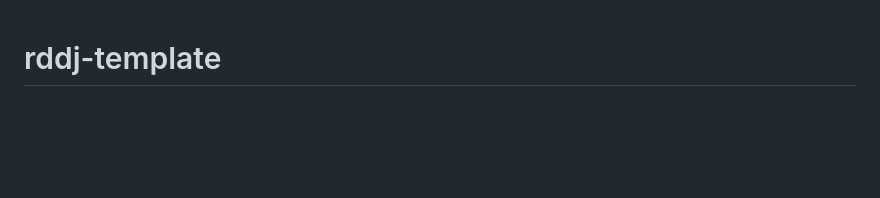
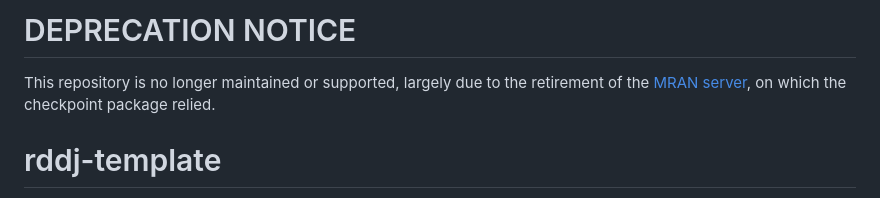
Before and after one commit to grssnbchr/rddj-template, a Markdown page: README.md, the part around the change. GitHub-like rendering; blank space fills up the shorter version.

```diff
--- a/README.md
+++ b/README.md
@@ -1,3 +1,7 @@
+# DEPRECATION NOTICE
+
+This repository is no longer maintained or supported, largely due to the retirement of the [MRAN server](https://techcommunity.microsoft.com/t5/azure-sql-blog/microsoft-r-application-network-retirement/ba-p/3707161), on which the checkpoint package relied.
+
 # rddj-template
 
 *A template for bootstrapping reproducible RMarkdown documents for data journalistic purposes.*
```
